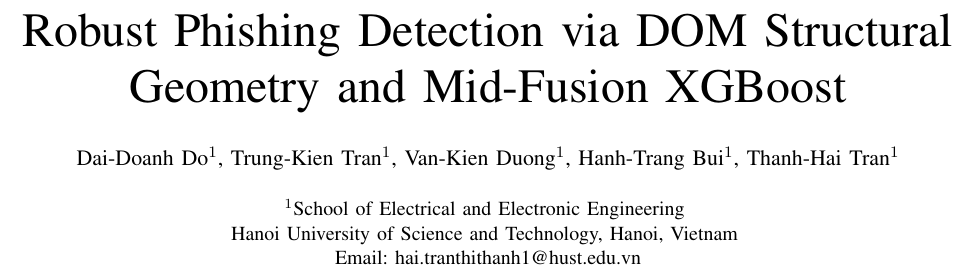
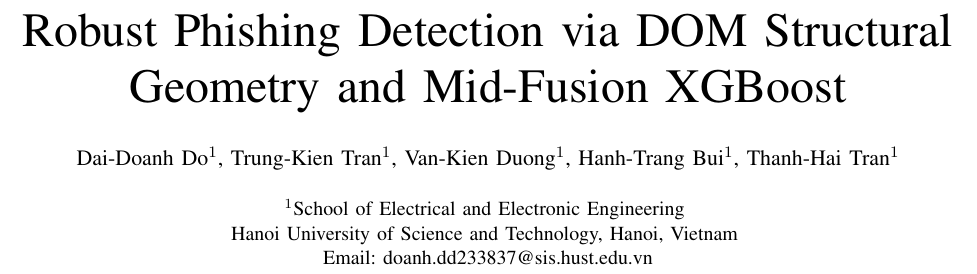
Before and after one commit to doanhhp/dav-phishing-detection, a LaTeX paper (docs/reports/paper/main.tex): part of page 1 of 12, cut so that both start at the same text. Compiled offline with pdfLaTeX.

Commit message:
Updated author block email to the team leader's email as required

```diff
--- a/docs/reports/paper/main.tex
+++ b/docs/reports/paper/main.tex
@@ -24,7 +24,7 @@
     \IEEEauthorblockN{Dai-Doanh Do$^1$, Trung-Kien Tran$^1$, Van-Kien Duong$^1$, Hanh-Trang Bui$^1$, Thanh-Hai Tran$^1$} \\
     \IEEEauthorblockA{$^1$School of Electrical and Electronic Engineering \\
     Hanoi University of Science and Technology, Hanoi, Vietnam \\
-    Email: hai.tranthithanh1@hust.edu.vn}
+    Email: doanh.dd233837@sis.hust.edu.vn}
 }
 
 \maketitle
```
